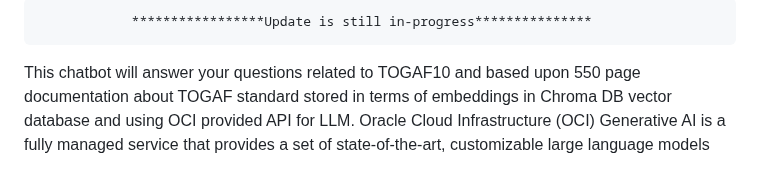
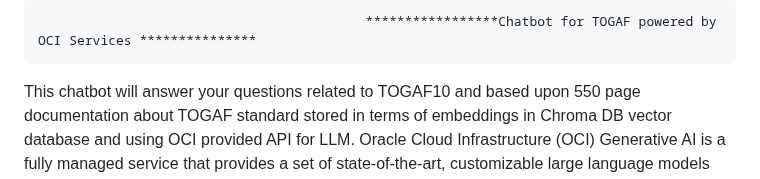
Before and after one commit to rajeshranjan66/OCI_GenAI_Chatbot_Excercise, a Markdown page: How-to-deploy-in-OCI.md, the part around the change. Drawn GitHub-style.

```diff
--- a/How-to-deploy-in-OCI.md
+++ b/How-to-deploy-in-OCI.md
@@ -1,4 +1,4 @@
-                *****************Update is still in-progress***************
+                                              *****************Chatbot for TOGAF powered by OCI Services ***************
 This chatbot will answer your questions related to TOGAF10 and based upon 550 page documentation about TOGAF standard stored in terms of embeddings in Chroma DB vector database and using OCI provided API for LLM.
 Oracle Cloud Infrastructure (OCI) Generative AI is a fully managed service that provides a set of state-of-the-art, customizable large language models (LLMs) that cover a wide range of use cases, and which is available through a single API. Using the OCI Generative AI service you can access ready-to-use pretrained models, or create and host your own fine-tuned custom models based on your own data on dedicated AI clusters.
 
```
